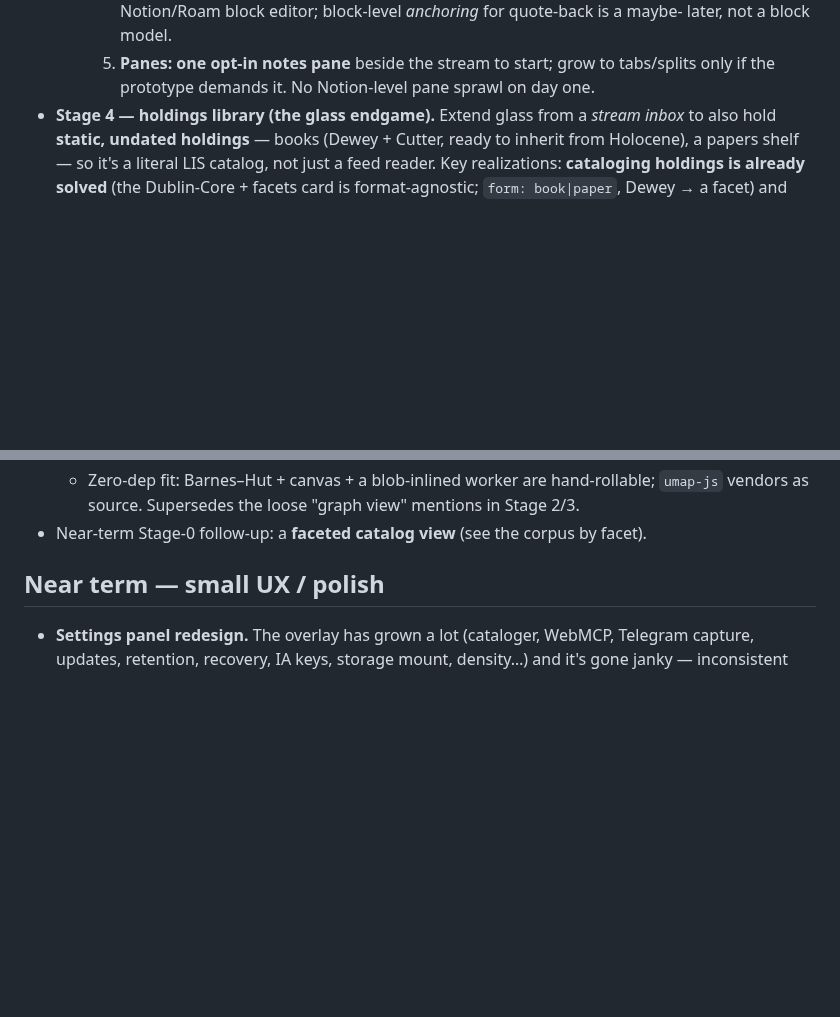
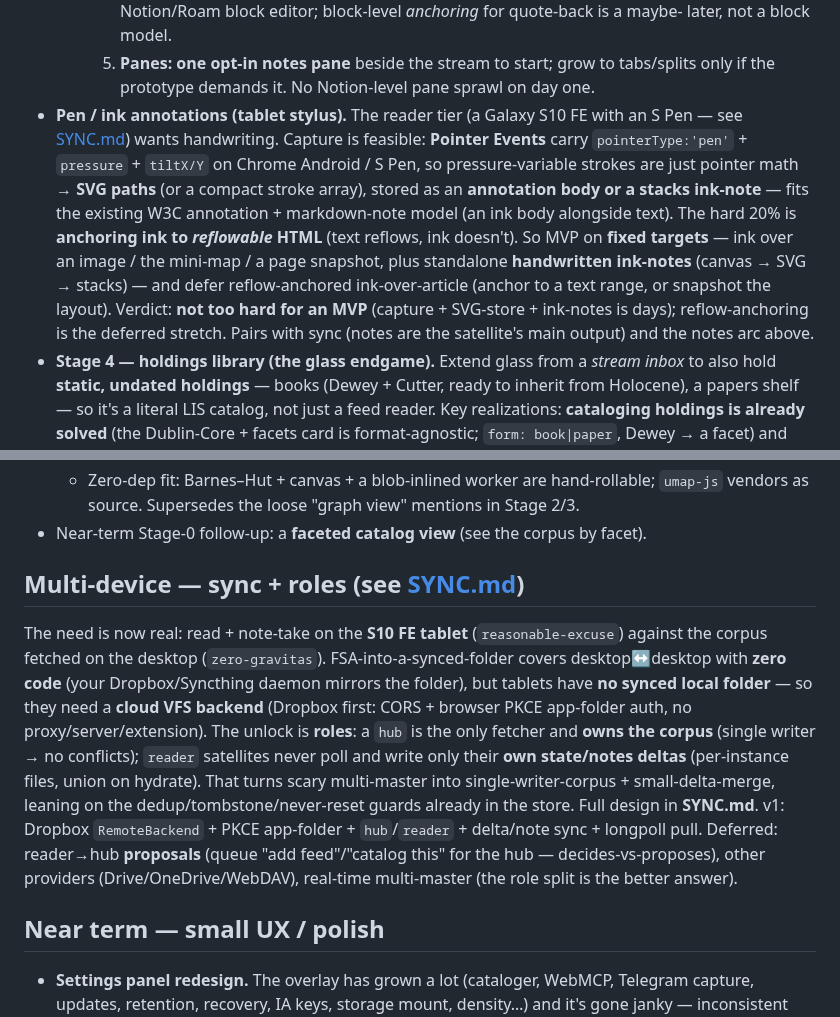
Before and after one commit to gentropic/weir, a Markdown page: ROADMAP.md, 2 parts joined by grey strips. Rendered like a GitHub page; blank space fills up the shorter version.

```diff
--- a/ROADMAP.md
+++ b/ROADMAP.md
@@ -229,6 +229,19 @@ the trigger/query layer on top.
        later, not a block model.
     5. **Panes: one opt-in notes pane** beside the stream to start; grow to tabs/splits
        only if the prototype demands it. No Notion-level pane sprawl on day one.
+- **Pen / ink annotations (tablet stylus).** The reader tier (a Galaxy S10 FE with an
+  S Pen — see [SYNC.md](SYNC.md)) wants handwriting. Capture is feasible: **Pointer
+  Events** carry `pointerType:'pen'` + `pressure` + `tiltX/Y` on Chrome Android / S Pen,
+  so pressure-variable strokes are just pointer math → **SVG paths** (or a compact stroke
+  array), stored as an **annotation body or a stacks ink-note** — fits the existing W3C
+  annotation + markdown-note model (an ink body alongside text). The hard 20% is
+  **anchoring ink to *reflowable* HTML** (text reflows, ink doesn't). So MVP on **fixed
+  targets** — ink over an image / the mini-map / a page snapshot, plus standalone
+  **handwritten ink-notes** (canvas → SVG → stacks) — and defer reflow-anchored
+  ink-over-article (anchor to a text range, or snapshot the layout). Verdict: **not too
+  hard for an MVP** (capture + SVG-store + ink-notes is days); reflow-anchoring is the
+  deferred stretch. Pairs with sync (notes are the satellite's main output) and the notes
+  arc above.
 - **Stage 4 — holdings library (the glass endgame).** Extend glass from a *stream
   inbox* to also hold **static, undated holdings** — books (Dewey + Cutter, ready
   to inherit from Holocene), a papers shelf — so it's a literal LIS catalog, not
@@ -272,6 +285,23 @@ the trigger/query layer on top.
     `umap-js` vendors as source. Supersedes the loose "graph view" mentions in
     Stage 2/3.
 - Near-term Stage-0 follow-up: a **faceted catalog view** (see the corpus by facet).
+
+## Multi-device — sync + roles (see [SYNC.md](SYNC.md))
+
+The need is now real: read + note-take on the **S10 FE tablet** (`reasonable-excuse`)
+against the corpus fetched on the desktop (`zero-gravitas`). FSA-into-a-synced-folder
+covers desktop↔desktop with **zero code** (your Dropbox/Syncthing daemon mirrors the
+folder), but tablets have **no synced local folder** — so they need a **cloud VFS backend**
+(Dropbox first: CORS + browser PKCE app-folder auth, no proxy/server/extension). The
+unlock is **roles**: a `hub` is the only fetcher and **owns the corpus** (single writer →
+no conflicts); `reader` satellites never poll and write only their **own state/notes
+deltas** (per-instance files, union on hydrate). That turns scary multi-master into
+single-writer-corpus + small-delta-merge, leaning on the dedup/tombstone/never-reset guards
+already in the store. Full design in **SYNC.md**. v1: Dropbox `RemoteBackend` + PKCE
+app-folder + `hub`/`reader` + delta/note sync + longpoll pull. Deferred: reader→hub
+**proposals** (queue "add feed"/"catalog this" for the hub — decides-vs-proposes), other
+providers (Drive/OneDrive/WebDAV), real-time multi-master (the role split is the better
+answer).
 
 ## Near term — small UX / polish
 
```
Also changed, not shown: SPEC.md (+5 -0 lines), SYNC.md (added, +125 -0 lines).
